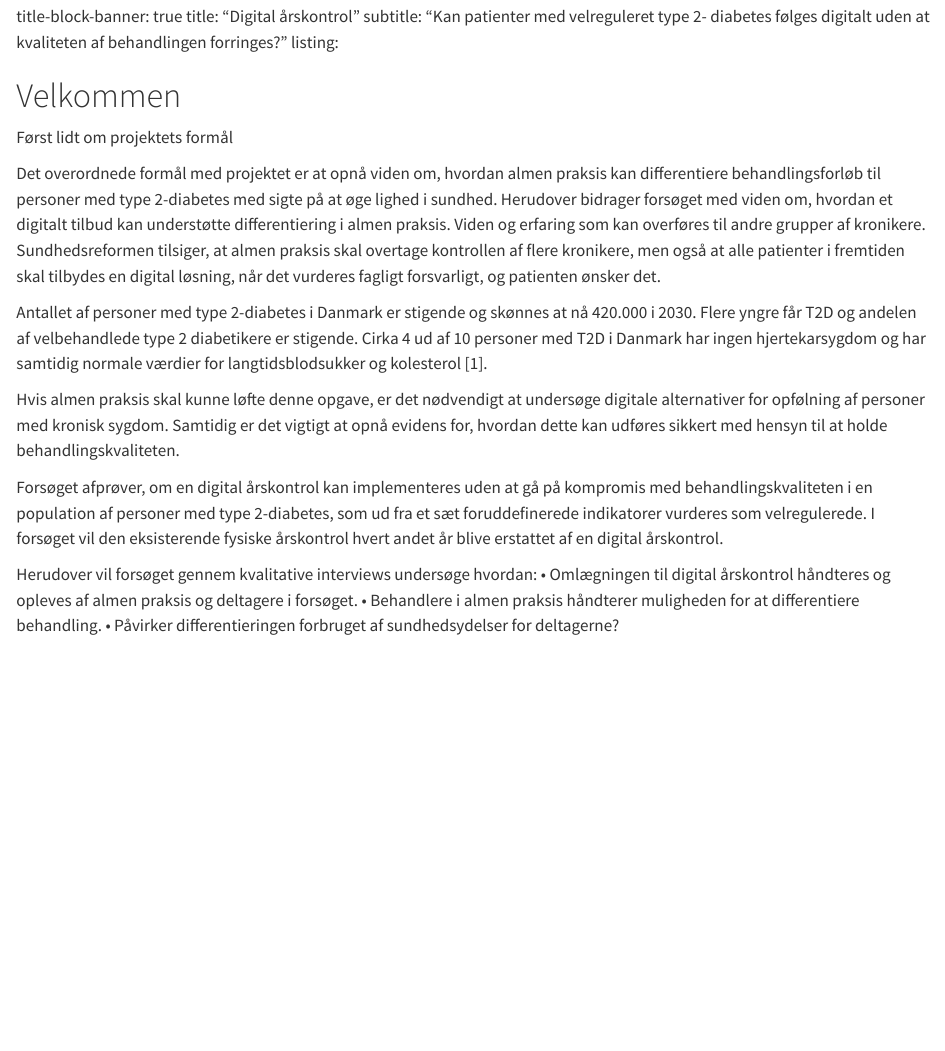
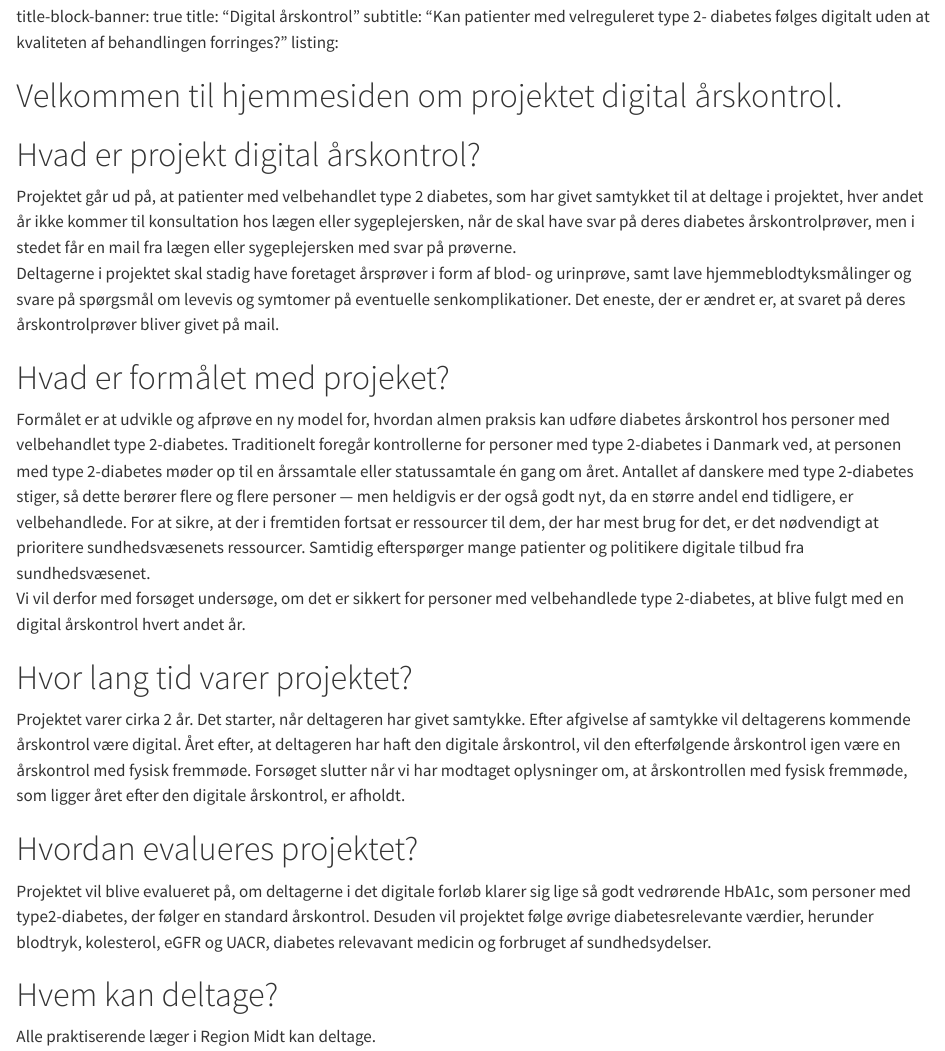
Before and after one commit to steno-aarhus/digital-aarskontrol, a Quarto document (index.qmd): the page in a window 1100 px wide, from 130 px down. Rendered offline with R 4.5, knitr and Pandoc in place of Quarto, with nearby package versions; drawn as R Markdown's standard HTML page in place of the format the file asks for.

Commit message:
Revise project overview for digital årskontrol
Updated the content and structure of the project description for digital year control, including sections on purpose, duration, evaluation, and participation criteria.

```diff
--- a/index.qmd
+++ b/index.qmd
@@ -11,26 +11,30 @@ title: "Digital årskontrol"
 subtitle: "Kan patienter med velreguleret type 2- diabetes følges digitalt uden at kvaliteten af behandlingen forringes?"
 listing:
 
-# Velkommen
-Først lidt om projektets formål
+# Velkommen til hjemmesiden om projektet digital årskontrol.
 
-Det overordnede formål med projektet er at opnå viden om, hvordan almen praksis kan differentiere behandlingsforløb til personer med type 2-diabetes med sigte på at øge lighed i sundhed.
-Herudover bidrager forsøget med viden om, hvordan et digitalt tilbud kan understøtte differentiering i almen praksis.
-Viden og erfaring som kan overføres til andre grupper af kronikere.
-Sundhedsreformen tilsiger, at almen praksis skal overtage kontrollen af flere kronikere, men også at alle patienter i fremtiden skal tilbydes en digital løsning, når det vurderes fagligt forsvarligt, og patienten ønsker det.
+# Hvad er projekt digital årskontrol?
+Projektet går ud på, at patienter med velbehandlet type 2 diabetes, som har givet samtykket til at deltage i projektet, hver andet år ikke kommer til konsultation hos lægen eller sygeplejersken, når de skal have svar på deres diabetes årskontrolprøver, men i stedet får en mail fra lægen eller sygeplejersken med svar på prøverne.
+Deltagerne i projektet skal stadig have foretaget årsprøver i form af blod- og urinprøve, samt lave hjemmeblodtyksmålinger og svare på spørgsmål om levevis og symtomer på eventuelle senkomplikationer.
+Det eneste, der er ændret er, at svaret på deres årskontrolprøver bliver givet på mail.
 
-Antallet af personer med type 2-diabetes i Danmark er stigende og skønnes at nå 420.000 i 2030. Flere yngre får T2D og andelen af velbehandlede type 2 diabetikere er stigende.
-Cirka 4 ud af 10 personer med T2D i Danmark har ingen hjertekarsygdom og har samtidig normale værdier for langtidsblodsukker og kolesterol [1].
+# Hvad er formålet med projeket?
+Formålet er at udvikle og afprøve en ny model for, hvordan almen praksis kan udføre diabetes årskontrol hos personer med velbehandlet type 2-diabetes.
+Traditionelt foregår kontrollerne for personer med type 2-diabetes i Danmark ved, at personen med type 2-diabetes møder op til en årssamtale eller statussamtale én gang om året.
+Antallet af danskere med type 2‑diabetes stiger, så dette berører flere og flere personer — men heldigvis er der også godt nyt, da en større andel end tidligere, er velbehandlede.
+For at sikre, at der i fremtiden fortsat er ressourcer til dem, der har mest brug for det, er det nødvendigt at prioritere sundhedsvæsenets ressourcer.
+Samtidig efterspørger mange patienter og politikere digitale tilbud fra sundhedsvæsenet.
+Vi vil derfor med forsøget undersøge, om det er sikkert for personer med velbehandlede type 2-diabetes, at blive fulgt med en digital årskontrol hvert andet år.
 
-Hvis almen praksis skal kunne løfte denne opgave, er det nødvendigt at undersøge digitale alternativer for opfølning af personer med kronisk sygdom.
-Samtidig er det vigtigt at opnå evidens for, hvordan dette kan udføres sikkert med hensyn til at holde behandlingskvaliteten.
+# Hvor lang tid varer projektet?
+Projektet varer cirka 2 år. Det starter, når deltageren har givet samtykke.  Efter afgivelse af samtykke vil deltagerens kommende årskontrol være digital.  Året efter, at deltageren har haft den digitale årskontrol, vil den efterfølgende årskontrol igen være en årskontrol med fysisk fremmøde. Forsøget slutter når vi har modtaget oplysninger om, at årskontrollen med fysisk fremmøde, som ligger året efter den digitale årskontrol, er afholdt.
 
-Forsøget afprøver, om en digital årskontrol kan implementeres uden at gå på kompromis med behandlingskvaliteten i en population af personer med type 2-diabetes, som ud fra et sæt foruddefinerede indikatorer vurderes som velregulerede. I forsøget vil den eksisterende fysiske årskontrol hvert andet år blive erstattet af en digital årskontrol.
+# Hvordan evalueres projektet?
+Projektet vil blive evalueret på, om deltagerne i det digitale forløb klarer sig lige så godt vedrørende HbA1c, som personer med type2-diabetes, der følger en standard årskontrol.
+Desuden vil projektet følge øvrige diabetesrelevante værdier, herunder blodtryk, kolesterol, eGFR og UACR, diabetes relevavant medicin og forbruget af sundhedsydelser.
 
-Herudover vil forsøget gennem kvalitative interviews undersøge hvordan:
-•	Omlægningen til digital årskontrol håndteres og opleves af almen praksis og deltagere i forsøget.
-•	Behandlere i almen praksis håndterer muligheden for at differentiere behandling.
-•	Påvirker differentieringen forbruget af sundhedsydelser for deltagerne?
+# Hvem kan deltage?
+Alle praktiserende læger i Region Midt kan deltage.
 
 
 
```
Also changed, not shown: index.qmd (3 more changed lines).
